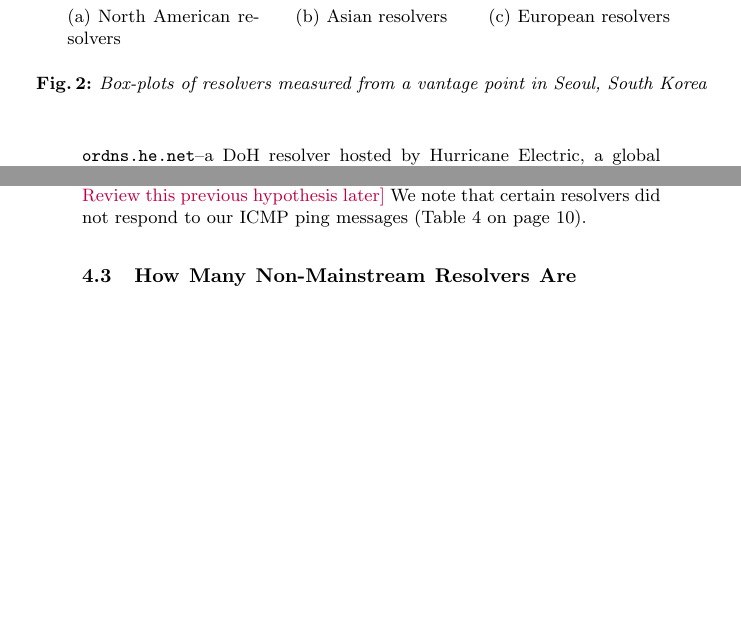
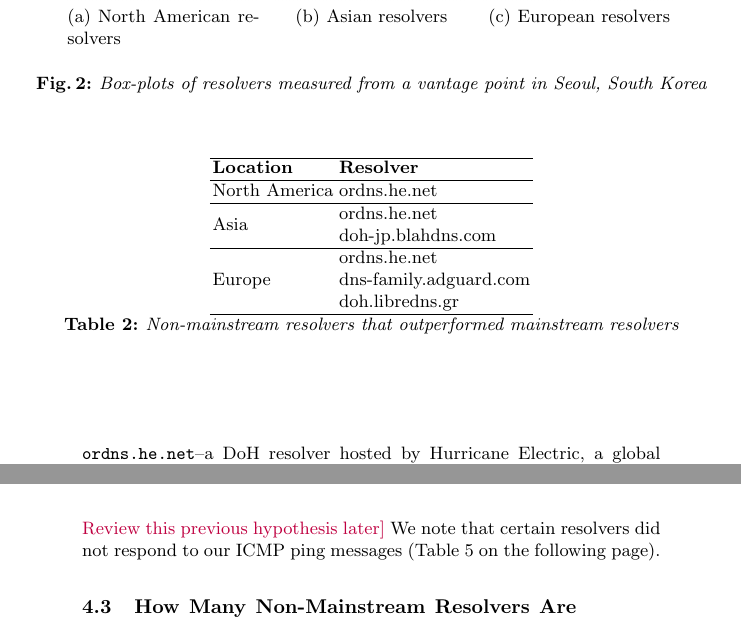
Before and after one commit to noise-lab/dns-measurement, a LaTeX thesis (paper/paper.tex, which reads paper/sections/results.tex): two parts of pages 7 and 8 of 14 before the commit and two parts of pages 7 and 9 of 14 after it, joined at a grey line, cut so that both start at the same text, the shorter picture padded with empty space. Compiled offline with pdfLaTeX.

Commit message:
table of high performing non-mainstream resolvers

```diff
--- a/paper/sections/results.tex
+++ b/paper/sections/results.tex
@@ -64,6 +64,19 @@ In this section, we describe the results of our experiment.
 \includegraphics[height=2in]{figures/Frankfurt_Europe.png}}%
 \caption{Boxplots comparing local to local resolvers}
 \end{figure}
+
+\begin{table}[ht]
+\centering
+\begin{tabular}{ll}
+\hline
+\textbf{Location} & \textbf{Resolver}                                                                               \\ \hline
+North America     & ordns.he.net                                                                                    \\ \hline
+Asia              & \begin{tabular}[c]{@{}l@{}}ordns.he.net\\ doh-jp.blahdns.com\end{tabular}                       \\ \hline
+Europe            & \begin{tabular}[c]{@{}l@{}}ordns.he.net\\ dns-family.adguard.com\\ doh.libredns.gr\end{tabular} \\ \hline
+\end{tabular}
+\caption{Non-mainstream resolvers that outperformed mainstream resolvers}
+\label{tab:outperformed_resolvers}
+\end{table}
 
 \subsection{How Do Mainstream Resolvers Compare to Non-Mainstream Resolvers?}
 We find that, in general, mainstream resolvers outperformed non-mainstream resolvers, with some notable exceptions.
```
